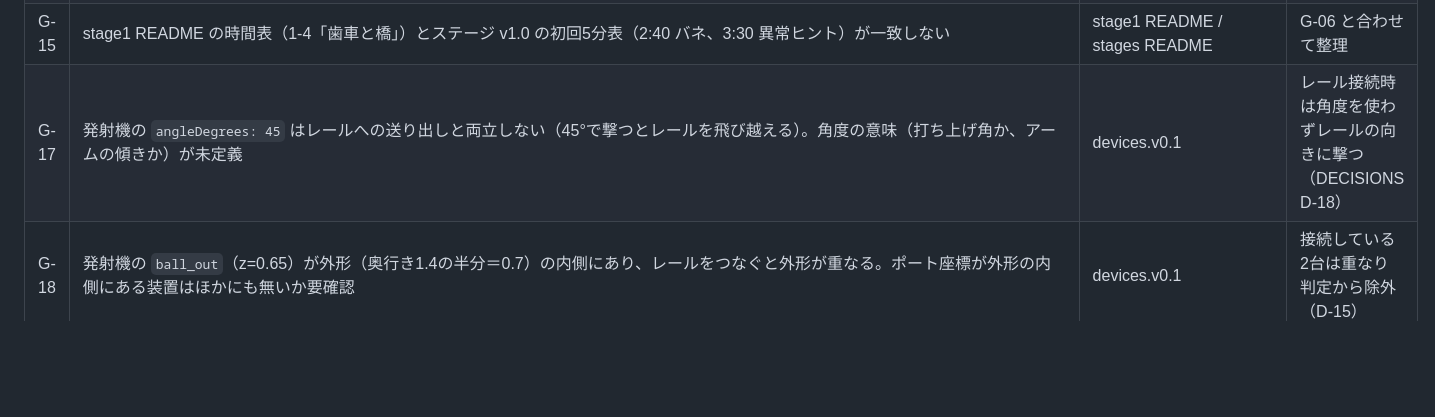
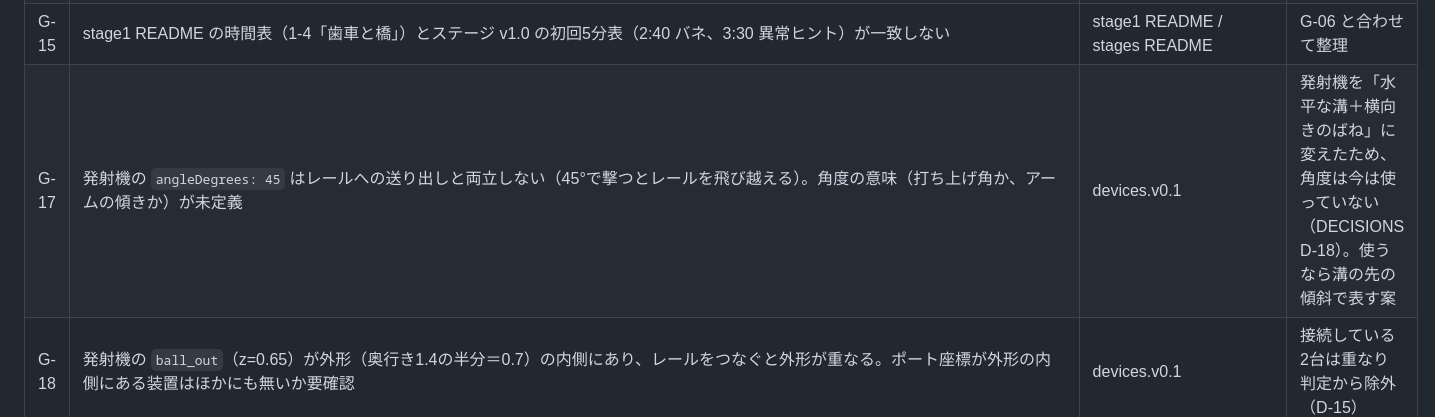
Before and after one commit to mamochi-ai/BUGWORKS, a Markdown page: docs/SPEC_GAPS.md, the part around the change. Drawn GitHub-style; blank space fills up the shorter version.

```diff
--- a/docs/SPEC_GAPS.md
+++ b/docs/SPEC_GAPS.md
@@ -23,7 +23,7 @@
 | G-13 | 公開図鑑JSONに未発見バグの効果文 `description_unlocked` がそのまま入っている。発動条件ではないが、配信物に含めると効果が事前に読める | bug_codex_public | 試作では未使用。図鑑実装時は発見時にだけ参照する構造か、配信方法を要検討（DECISIONS D-12） |
 | G-14 | ASSET_INVENTORY は画像ZIPを「別途保管（未同梱）」としているが、2026-10-10 の一括ZIPには同梱されている | ASSET_INVENTORY.csv / README_収録一覧 | 一覧の状態更新が必要 |
 | G-15 | stage1 README の時間表（1-4「歯車と橋」）とステージ v1.0 の初回5分表（2:40 バネ、3:30 異常ヒント）が一致しない | stage1 README / stages README | G-06 と合わせて整理 |
-| G-17 | 発射機の `angleDegrees: 45` はレールへの送り出しと両立しない（45°で撃つとレールを飛び越える）。角度の意味（打ち上げ角か、アームの傾きか）が未定義 | devices.v0.1 | レール接続時は角度を使わずレールの向きに撃つ（DECISIONS D-18） |
+| G-17 | 発射機の `angleDegrees: 45` はレールへの送り出しと両立しない（45°で撃つとレールを飛び越える）。角度の意味（打ち上げ角か、アームの傾きか）が未定義 | devices.v0.1 | 発射機を「水平な溝＋横向きのばね」に変えたため、角度は今は使っていない（DECISIONS D-18）。使うなら溝の先の傾斜で表す案 |
 | G-18 | 発射機の `ball_out`（z=0.65）が外形（奥行き1.4の半分＝0.7）の内側にあり、レールをつなぐと外形が重なる。ポート座標が外形の内側にある装置はほかにも無いか要確認 | devices.v0.1 | 接続している2台は重なり判定から除外（D-15） |
 | G-19 | 発射機の発射回数（1回か連続か）が未定義 | devices.v0.1 | 連続で確定（ユーザー判断, D-18） |
 | G-16 | 鉄球の半径・質量、レール断面（内幅・壁高）、`slopeMeters` の意味がどの資料にも無い | devices | DECISIONS D-06, D-07 |
```
Also changed, not shown: README.md (+2 -2 lines), docs/TEST_PLAN.md (+1 -1 lines).
